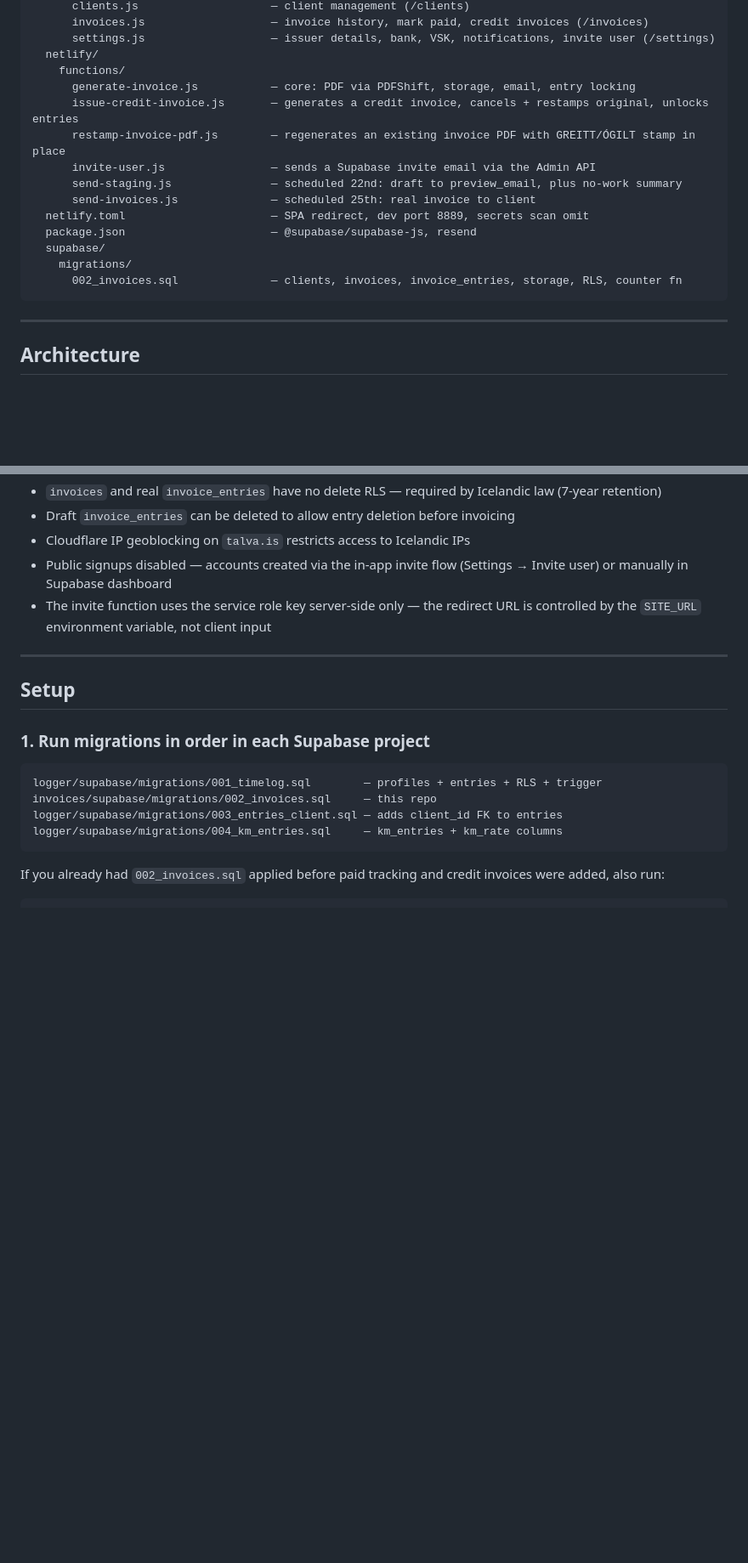
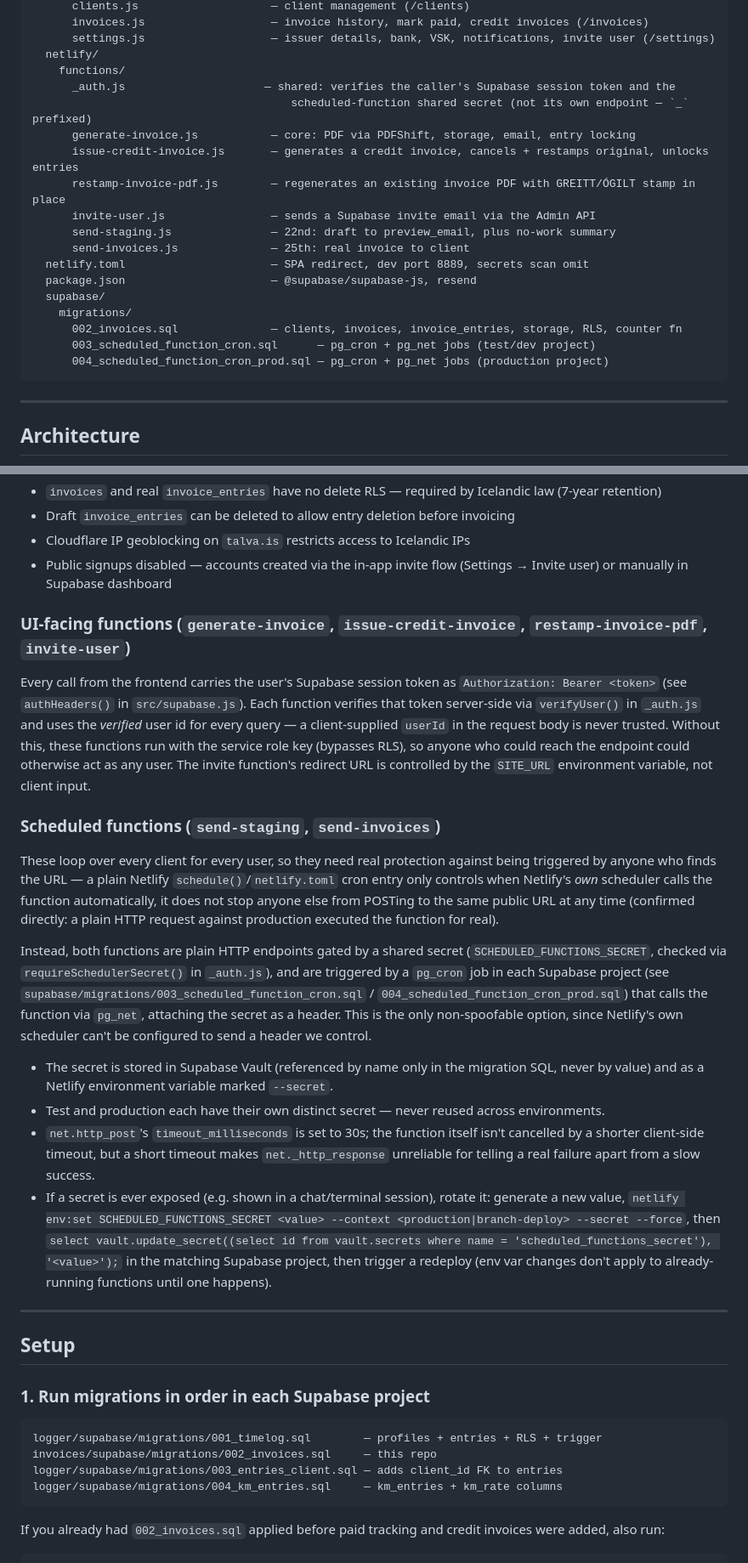
Before and after one commit to maggifrank/Invoicing, a Markdown page: README.md, 2 parts joined by grey strips. Shown at 85% size. Drawn GitHub-style; blank space fills up the shorter version.

````diff
--- a/README.md
+++ b/README.md
@@ -55,17 +55,21 @@ invoices/
       settings.js                   — issuer details, bank, VSK, notifications, invite user (/settings)
   netlify/
     functions/
+      _auth.js                     — shared: verifies the caller's Supabase session token and the
+                                       scheduled-function shared secret (not its own endpoint — `_` prefixed)
       generate-invoice.js           — core: PDF via PDFShift, storage, email, entry locking
       issue-credit-invoice.js       — generates a credit invoice, cancels + restamps original, unlocks entries
       restamp-invoice-pdf.js        — regenerates an existing invoice PDF with GREITT/ÓGILT stamp in place
       invite-user.js                — sends a Supabase invite email via the Admin API
-      send-staging.js               — scheduled 22nd: draft to preview_email, plus no-work summary
-      send-invoices.js              — scheduled 25th: real invoice to client
+      send-staging.js               — 22nd: draft to preview_email, plus no-work summary
+      send-invoices.js              — 25th: real invoice to client
   netlify.toml                      — SPA redirect, dev port 8889, secrets scan omit
   package.json                      — @supabase/supabase-js, resend
   supabase/
     migrations/
       002_invoices.sql              — clients, invoices, invoice_entries, storage, RLS, counter fn
+      003_scheduled_function_cron.sql      — pg_cron + pg_net jobs (test/dev project)
+      004_scheduled_function_cron_prod.sql — pg_cron + pg_net jobs (production project)
 ```
 
 ---
@@ -100,7 +104,21 @@ owns: profiles,               (shared DB)                  owns: clients, invoic
 - Draft `invoice_entries` can be deleted to allow entry deletion before invoicing
 - Cloudflare IP geoblocking on `talva.is` restricts access to Icelandic IPs
 - Public signups disabled — accounts created via the in-app invite flow (Settings → Invite user) or manually in Supabase dashboard
-- The invite function uses the service role key server-side only — the redirect URL is controlled by the `SITE_URL` environment variable, not client input
+
+### UI-facing functions (`generate-invoice`, `issue-credit-invoice`, `restamp-invoice-pdf`, `invite-user`)
+
+Every call from the frontend carries the user's Supabase session token as `Authorization: Bearer <token>` (see `authHeaders()` in `src/supabase.js`). Each function verifies that token server-side via `verifyUser()` in `_auth.js` and uses the *verified* user id for every query — a client-supplied `userId` in the request body is never trusted. Without this, these functions run with the service role key (bypasses RLS), so anyone who could reach the endpoint could otherwise act as any user. The invite function's redirect URL is controlled by the `SITE_URL` environment variable, not client input.
+
+### Scheduled functions (`send-staging`, `send-invoices`)
+
+These loop over every client for every user, so they need real protection against being triggered by anyone who finds the URL — a plain Netlify `schedule()`/`netlify.toml` cron entry only controls when Netlify's *own* scheduler calls the function automatically, it does not stop anyone else from POSTing to the same public URL at any time (confirmed directly: a plain HTTP request against production executed the function for real).
+
+Instead, both functions are plain HTTP endpoints gated by a shared secret (`SCHEDULED_FUNCTIONS_SECRET`, checked via `requireSchedulerSecret()` in `_auth.js`), and are triggered by a `pg_cron` job in each Supabase project (see `supabase/migrations/003_scheduled_function_cron.sql` / `004_scheduled_function_cron_prod.sql`) that calls the function via `pg_net`, attaching the secret as a header. This is the only non-spoofable option, since Netlify's own scheduler can't be configured to send a header we control.
+
+- The secret is stored in Supabase Vault (referenced by name only in the migration SQL, never by value) and as a Netlify environment variable marked `--secret`.
+- Test and production each have their own distinct secret — never reused across environments.
+- `net.http_post`'s `timeout_milliseconds` is set to 30s; the function itself isn't cancelled by a shorter client-side timeout, but a short timeout makes `net._http_response` unreliable for telling a real failure apart from a slow success.
+- If a secret is ever exposed (e.g. shown in a chat/terminal session), rotate it: generate a new value, `netlify env:set SCHEDULED_FUNCTIONS_SECRET <value> --context <production|branch-deploy> --secret --force`, then `select vault.update_secret((select id from vault.secrets where name = 'scheduled_functions_secret'), '<value>');` in the matching Supabase project, then trigger a redeploy (env var changes don't apply to already-running functions until one happens).
 
 ---
 
````
Also changed, not shown: other parts of README.md (+38 -15 lines).
